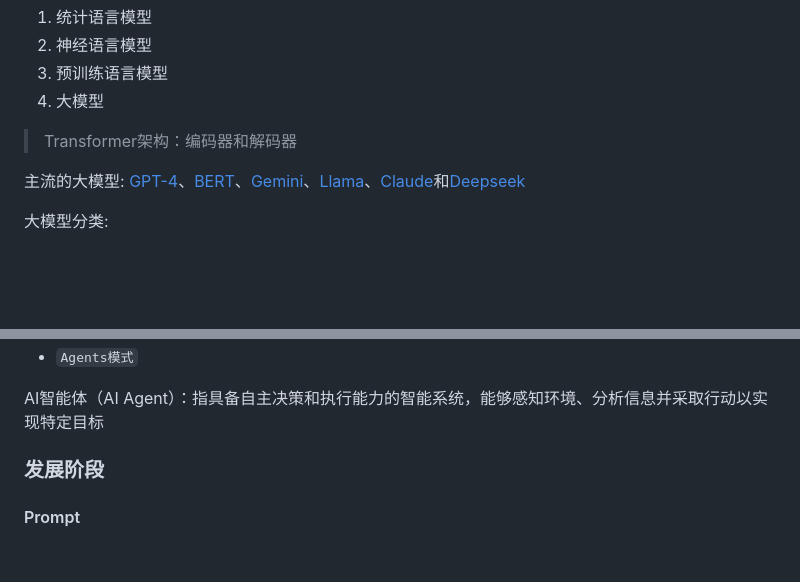
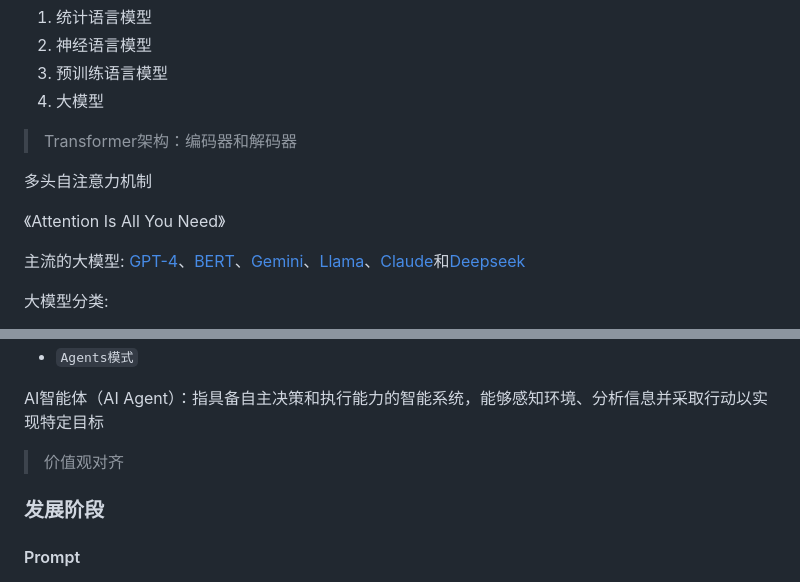
Before and after one commit to yaxingson/advanced-frontend-topic, a Markdown page: artificial-intelligence/README.zh-CN.md, 2 parts joined by grey strips. Rendered like a GitHub page; blank space fills up the shorter version.

```diff
--- a/artificial-intelligence/README.zh-CN.md
+++ b/artificial-intelligence/README.zh-CN.md
@@ -105,6 +105,11 @@ TensorFlow、PyTorch等开源框架的普及降低了AI开发的门槛，促进
 
 > Transformer架构：编码器和解码器
 
+多头自注意力机制
+
+《Attention Is All You Need》
+
+
 主流的大模型: [GPT-4]()、[BERT]()、[Gemini]()、[Llama]()、[Claude]()和[Deepseek]()
 
 大模型分类:
@@ -155,6 +159,7 @@ LLM业务架构:
 
 AI智能体（AI Agent）：指具备自主决策和执行能力的智能系统，能够感知环境、分析信息并采取行动以实现特定目标
 
+> 价值观对齐
 
 
 ### 发展阶段
```
Also changed, not shown: other parts of artificial-intelligence/README.zh-CN.md (+0 -1 lines).
